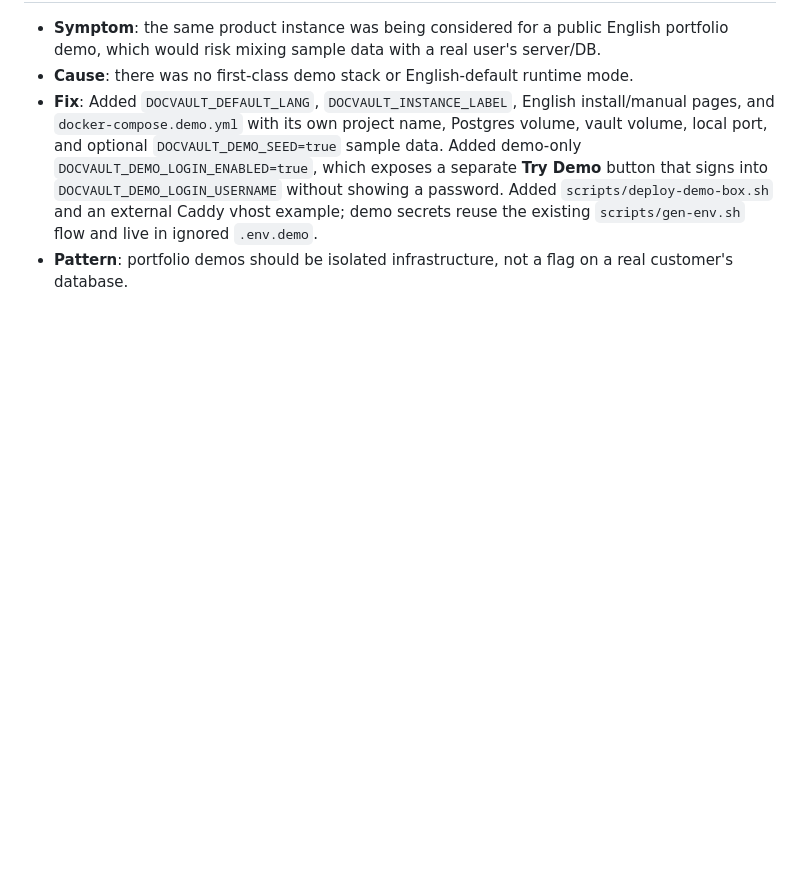
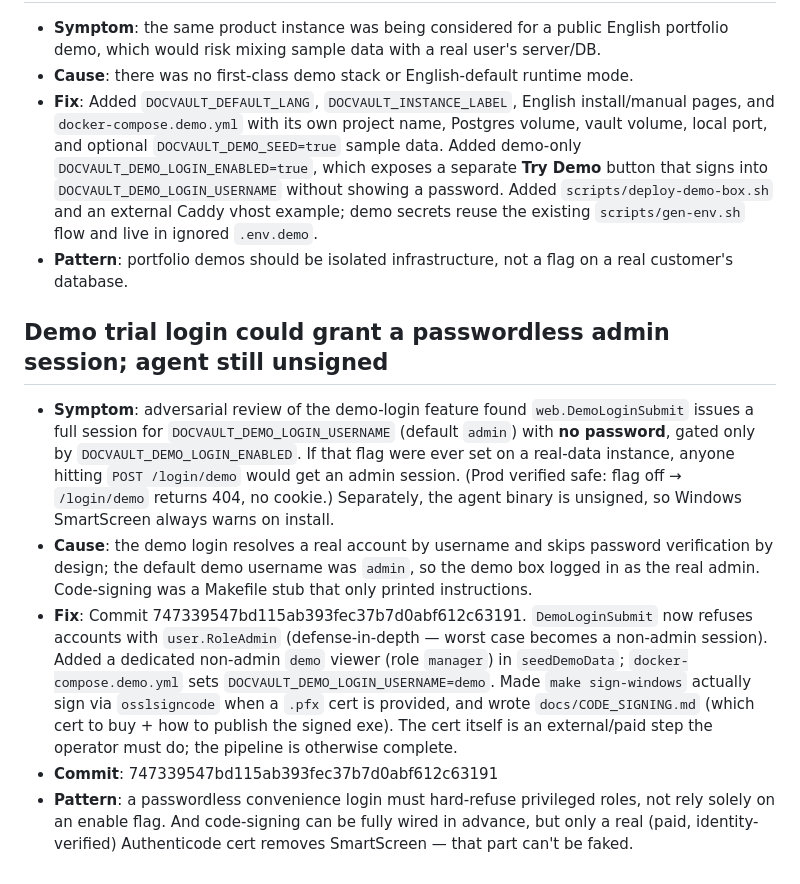
Before and after one commit to Daeseon-AI-Factory/docvault, a Markdown page: docs/troubleshooting.md, the part around the change. GitHub-like rendering; blank space fills up the shorter version.

Commit message:
Log demo-login hardening + code-signing pipeline [no-log]

```diff
--- a/docs/troubleshooting.md
+++ b/docs/troubleshooting.md
@@ -274,3 +274,11 @@ docker-compose.yml ran only `serve` against an empty database (no migration step
 - **Cause**: there was no first-class demo stack or English-default runtime mode.
 - **Fix**: Added `DOCVAULT_DEFAULT_LANG`, `DOCVAULT_INSTANCE_LABEL`, English install/manual pages, and `docker-compose.demo.yml` with its own project name, Postgres volume, vault volume, local port, and optional `DOCVAULT_DEMO_SEED=true` sample data. Added demo-only `DOCVAULT_DEMO_LOGIN_ENABLED=true`, which exposes a separate **Try Demo** button that signs into `DOCVAULT_DEMO_LOGIN_USERNAME` without showing a password. Added `scripts/deploy-demo-box.sh` and an external Caddy vhost example; demo secrets reuse the existing `scripts/gen-env.sh` flow and live in ignored `.env.demo`.
 - **Pattern**: portfolio demos should be isolated infrastructure, not a flag on a real customer's database.
+
+## Demo trial login could grant a passwordless admin session; agent still unsigned
+
+- **Symptom**: adversarial review of the demo-login feature found `web.DemoLoginSubmit` issues a full session for `DOCVAULT_DEMO_LOGIN_USERNAME` (default `admin`) with **no password**, gated only by `DOCVAULT_DEMO_LOGIN_ENABLED`. If that flag were ever set on a real-data instance, anyone hitting `POST /login/demo` would get an admin session. (Prod verified safe: flag off → `/login/demo` returns 404, no cookie.) Separately, the agent binary is unsigned, so Windows SmartScreen always warns on install.
+- **Cause**: the demo login resolves a real account by username and skips password verification by design; the default demo username was `admin`, so the demo box logged in as the real admin. Code-signing was a Makefile stub that only printed instructions.
+- **Fix**: Commit 747339547bd115ab393fec37b7d0abf612c63191. `DemoLoginSubmit` now refuses accounts with `user.RoleAdmin` (defense-in-depth — worst case becomes a non-admin session). Added a dedicated non-admin `demo` viewer (role `manager`) in `seedDemoData`; `docker-compose.demo.yml` sets `DOCVAULT_DEMO_LOGIN_USERNAME=demo`. Made `make sign-windows` actually sign via `osslsigncode` when a `.pfx` cert is provided, and wrote `docs/CODE_SIGNING.md` (which cert to buy + how to publish the signed exe). The cert itself is an external/paid step the operator must do; the pipeline is otherwise complete.
+- **Commit**: 747339547bd115ab393fec37b7d0abf612c63191
+- **Pattern**: a passwordless convenience login must hard-refuse privileged roles, not rely solely on an enable flag. And code-signing can be fully wired in advance, but only a real (paid, identity-verified) Authenticode cert removes SmartScreen — that part can't be faked.
```
